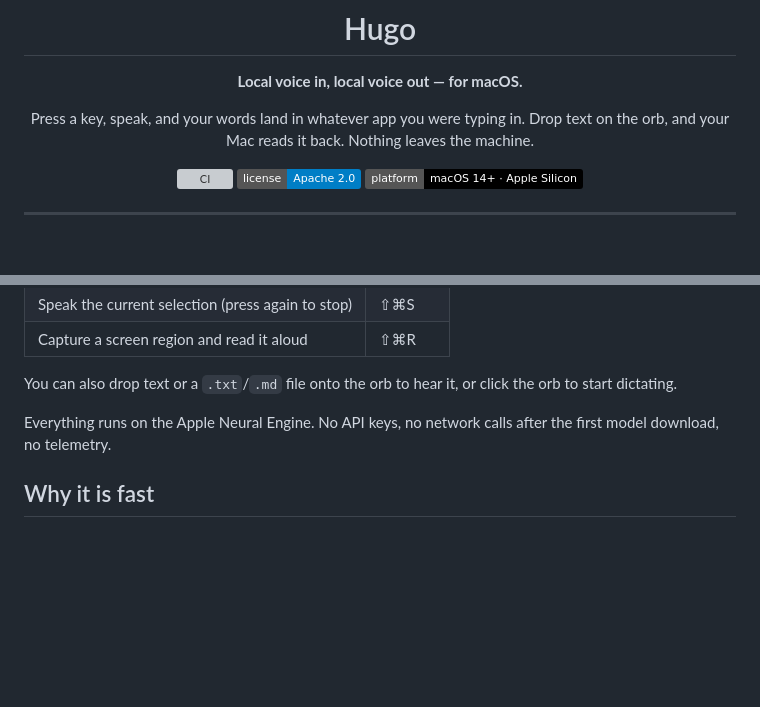
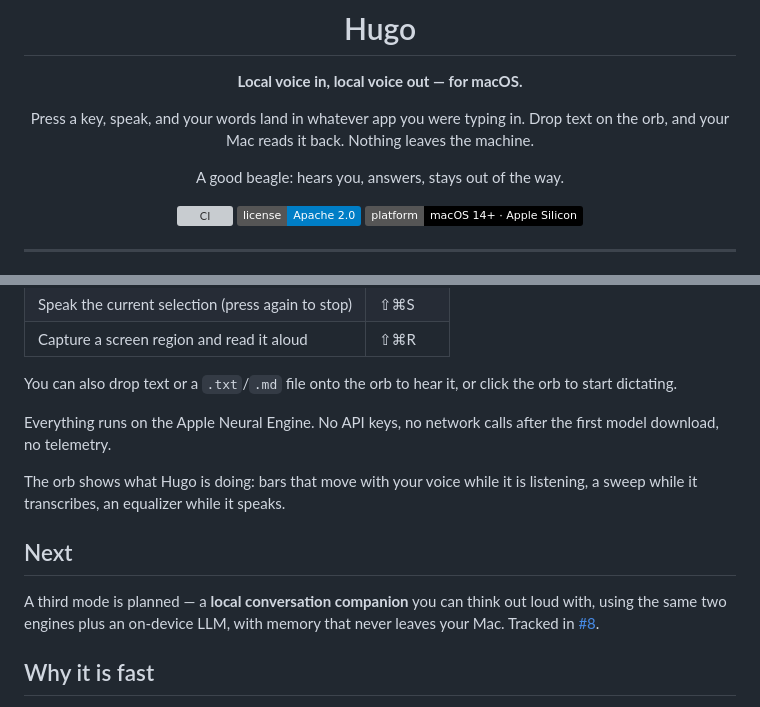
Before and after one commit to loom-labs/murmur, a Markdown page: README.md, 2 parts joined by grey strips. GitHub-like rendering; badges without logos; blank space fills up the shorter version; grey boxes are pictures that could not be loaded.

Commit message:
docs: describe orb feedback and the planned companion mode #patch

```diff
--- a/README.md
+++ b/README.md
@@ -6,6 +6,8 @@
 
 Press a key, speak, and your words land in whatever app you were typing in.
 Drop text on the orb, and your Mac reads it back. Nothing leaves the machine.
+
+A good beagle: hears you, answers, stays out of the way.
 
 [![CI](https://github.com/loom-labs/hugo/actions/workflows/ci.yml/badge.svg)](https://github.com/loom-labs/hugo/actions/workflows/ci.yml)
 [![License](https://img.shields.io/badge/license-Apache%202.0-blue.svg)](LICENSE)
@@ -37,6 +39,16 @@ the orb to start dictating.
 
 Everything runs on the Apple Neural Engine. No API keys, no network calls after
 the first model download, no telemetry.
+
+The orb shows what Hugo is doing: bars that move with your voice while it is
+listening, a sweep while it transcribes, an equalizer while it speaks.
+
+## Next
+
+A third mode is planned — a **local conversation companion** you can think out
+loud with, using the same two engines plus an on-device LLM, with memory that
+never leaves your Mac. Tracked in
+[#8](https://github.com/loom-labs/hugo/issues/8).
 
 ## Why it is fast
 
```
